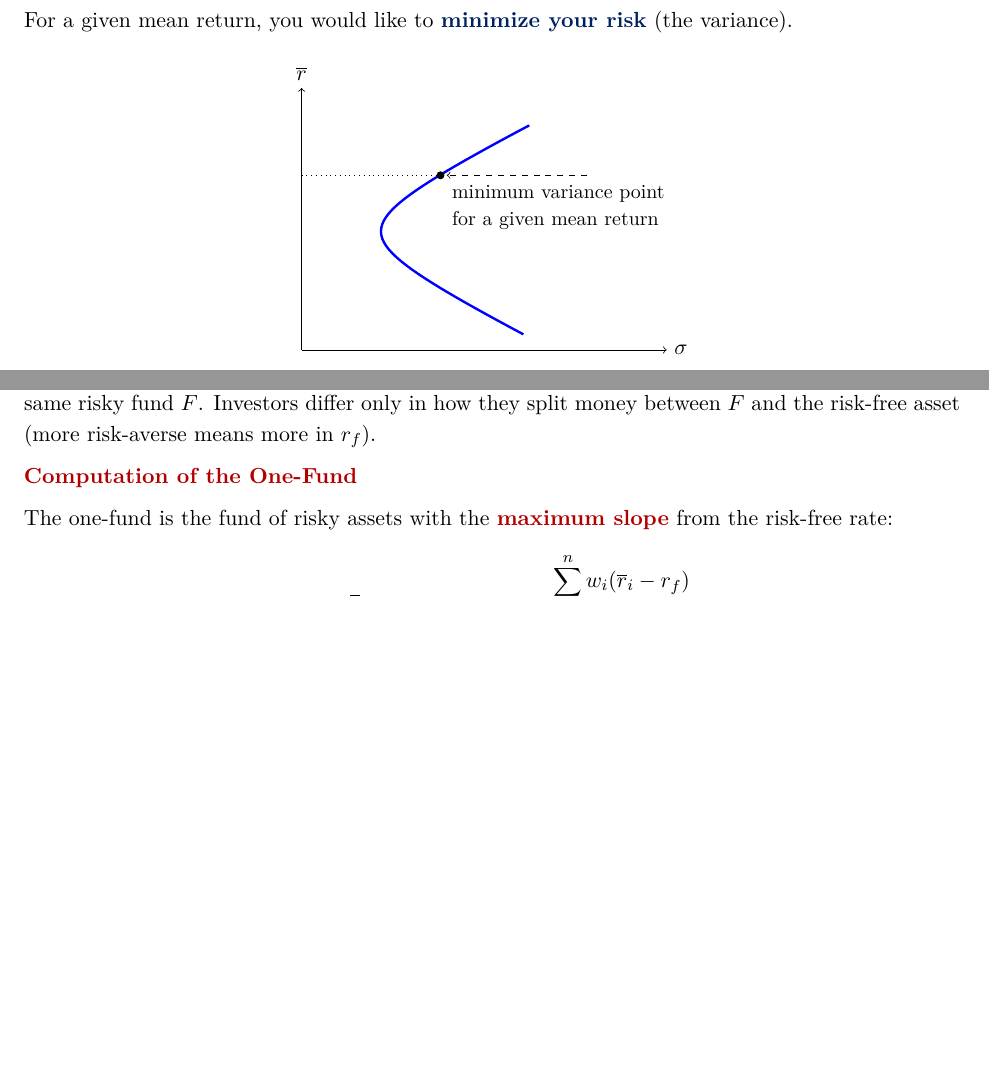
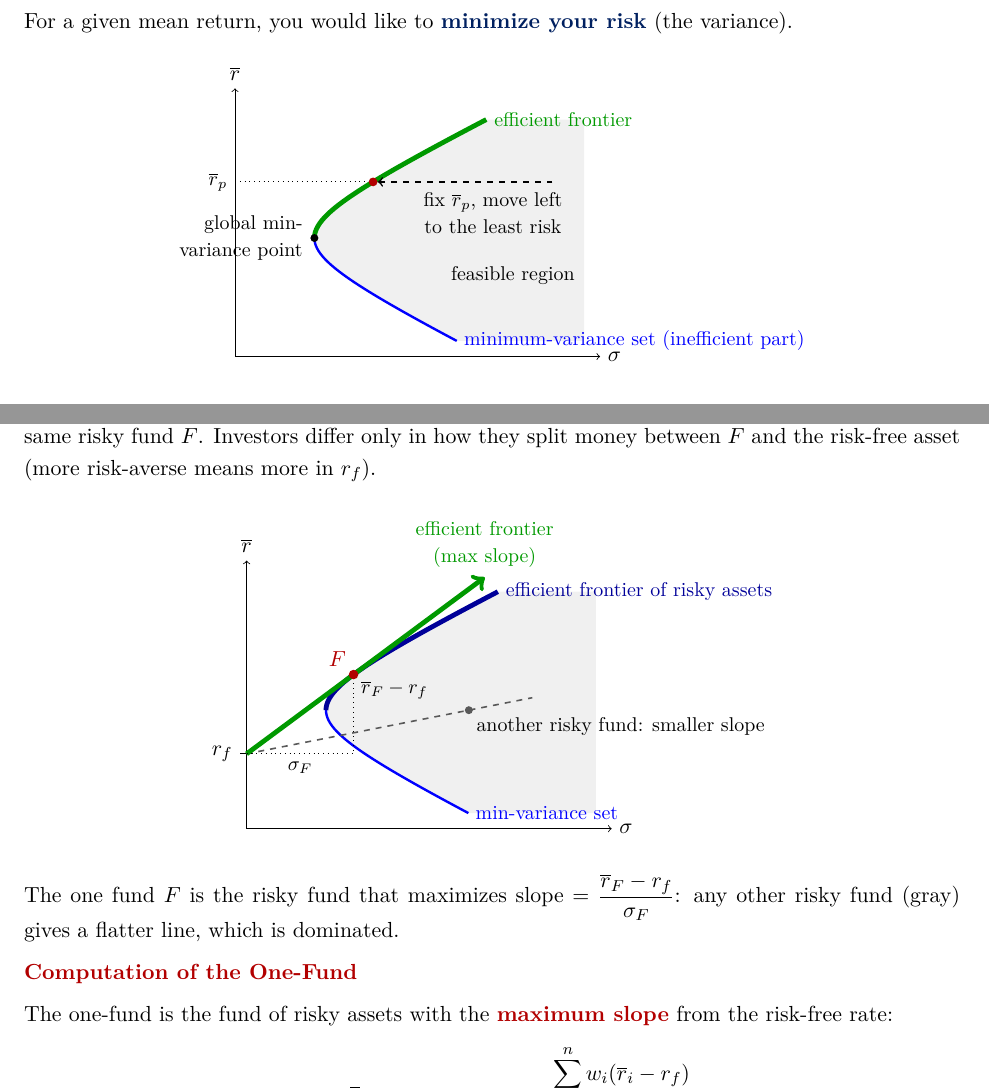
Before and after one commit to bbnt3/y3fall_notes, a LaTeX document (MIE375/main.tex, which reads MIE375/entries/lec10.tex): two parts of pages 65 and 72 of 80, joined at a grey line, cut so that both start at the same text, the shorter picture padded with empty space. Compiled offline with pdfLaTeX.

Commit message:
formatting updates

```diff
--- a/MIE375/entries/lec10.tex
+++ b/MIE375/entries/lec10.tex
@@ -6,13 +6,20 @@
 For a given mean return, you would like to \dbb{minimize your risk} (the variance).
 \begin{center}
 \begin{tikzpicture}[x=1.4cm, y=1.1cm]
+    \fill[gray!12, domain=0.25:3.8, samples=60, smooth, variable=\r] plot ({sqrt(1 + 2.5*(\r-1.9)^2)}, {\r}) -- (4.4,3.8) -- (4.4,0.25) -- cycle;
     \draw[->] (0,0) -- (4.6,0) node[right] {$\sigma$};
-    \draw[->] (0,0) -- (0,4.2) node[above] {$\overline{r}$};
-    \draw[very thick, blue, domain=0.25:3.6, samples=60, smooth, variable=\r] plot ({sqrt(1 + 2.5*(\r-1.9)^2)}, {\r});
-    \draw[dotted] (0,2.8) -- (1.75,2.8);
-    \draw[->, dashed] (3.6,2.8) -- (1.83,2.8);
-    \fill (1.75,2.8) circle (2pt);
-    \node[below right, align=left] at (1.8,2.75) {\small minimum variance point\\[-2pt]\small for a given mean return};
+    \draw[->] (0,0) -- (0,4.3) node[above] {$\overline{r}$};
+    \draw[very thick, blue, domain=0.25:1.9, samples=40, smooth, variable=\r] plot ({sqrt(1 + 2.5*(\r-1.9)^2)}, {\r});
+    \draw[line width=2.4pt, green!60!black, domain=1.9:3.8, samples=40, smooth, variable=\r] plot ({sqrt(1 + 2.5*(\r-1.9)^2)}, {\r});
+    \node[right, green!60!black] at (3.17,3.8) {\small efficient frontier};
+    \node[right, blue] at (2.79,0.25) {\small minimum-variance set (inefficient part)};
+    \node at (3.5,1.3) {\small feasible region};
+    \fill (1,1.9) circle (2pt);
+    \node[left, align=right] at (0.95,1.9) {\small global min-\\[-2pt]\small variance point};
+    \draw[dotted] (0,2.8) node[left] {\small $\overline{r}_p$} -- (1.74,2.8);
+    \draw[->, dashed, thick] (4.0,2.8) -- (1.80,2.8);
+    \fill[red!70!black] (1.74,2.8) circle (2.2pt);
+    \node[below, align=center] at (3.25,2.75) {\small fix $\overline{r}_p$, move left\\[-2pt]\small to the least risk};
 \end{tikzpicture}
 \end{center}
 Markowitz formulated the problem of being on the efficient frontier as an \rb{optimization}. Assume there are $n$ \dbb{risky} assets with mean returns $\overline{r}_1, \overline{r}_2, \dots, \overline{r}_n$ and covariances $\sigma_{ij}$ for $i, j = 1, \dots, n$.
@@ -242,6 +271,29 @@ Assumptions:
     \textbf{Theorem} (\rb{One-Fund Theorem}). There is a \dbb{single fund $F$} of risky assets such that any efficient portfolio can be constructed as a combination of the fund $F$ and the risk-free asset.
 \end{framed}
 The efficient frontier is now the \ul{upper straight line} from $r_f$ through $F$. Every investor holds the same risky fund $F$. Investors differ only in how they split money between $F$ and the risk-free asset (more risk-averse means more in $r_f$).
+
+\begin{center}
+\begin{tikzpicture}[x=1.4cm, y=1.1cm]
+    \pgfmathsetmacro{\m}{sqrt(0.49 + 0.4)}
+    \pgfmathsetmacro{\rT}{1.9 + 1/(2.5*0.7)}
+    \pgfmathsetmacro{\sT}{sqrt(1 + 2.5*(\rT-1.9)^2)}
+    \pgfmathsetmacro{\sG}{sqrt(1 + 2.5*(3.3-1.9)^2)}
+    \fill[gray!12, domain=0.25:3.8, samples=60, smooth, variable=\r] plot ({sqrt(1 + 2.5*(\r-1.9)^2)}, {\r}) -- (4.4,3.8) -- (4.4,0.25) -- cycle;
+    \draw[->] (0,0) -- (4.6,0) node[right] {$\sigma$};
+    \draw[->] (0,0) -- (0,4.3) node[above] {$\overline{r}$};
+    \draw[very thick, blue, domain=0.25:1.9, samples=40, smooth, variable=\r] plot ({sqrt(1 + 2.5*(\r-1.9)^2)}, {\r});
+    \draw[line width=2.4pt, blue!60!black, domain=1.9:3.8, samples=40, smooth, variable=\r] plot ({sqrt(1 + 2.5*(\r-1.9)^2)}, {\r});
+    \node[right, blue!60!black] at (3.17,3.8) {\small efficient frontier of risky assets};
+    \node[right, blue] at (2.79,0.25) {\small min-variance set};
+    \draw (0.08,1.2) -- (-0.08,1.2) node[left] {$r_f$};
+    \draw[dashed, gray!70!black, thick] (0,1.2) -- (3.6,{1.2 + 3.6*0.7/2.8});
+    \fill[gray!70!black] (2.8,1.9) circle (2pt) node[below right, black] {\small another risky fund: smaller slope};
+    \draw[line width=2.4pt, green!60!black, ->] (0,1.2) -- (3.0,{1.2 + 3.0*\m}) node[above, align=center] {\small efficient frontier\\[-2pt]\small (max slope)};
+    \draw[dotted] (0,1.2) -- (\sT,1.2) node[midway, below] {\small $\sigma_F$} -- (\sT,\rT) node[pos=0.8, right] {\small $\overline{r}_F - r_f$};
+    \fill[red!70!black] (\sT,\rT) circle (2.4pt) node[above left] {$F$};
+\end{tikzpicture}
+\end{center}
+The one fund $F$ is the risky fund that maximizes $\text{slope} = \dfrac{\overline{r}_F - r_f}{\sigma_F}$: any other risky fund (gray) gives a flatter line, which is dominated.
 
 \heading{Computation of the One-Fund}
 The one-fund is the fund of risky assets with the \rb{maximum slope} from the risk-free rate:
```
Also changed, not shown: MIE375/main.pdf, MIE375/entries/lec10.tex (52 more changed lines), 2 other files.
